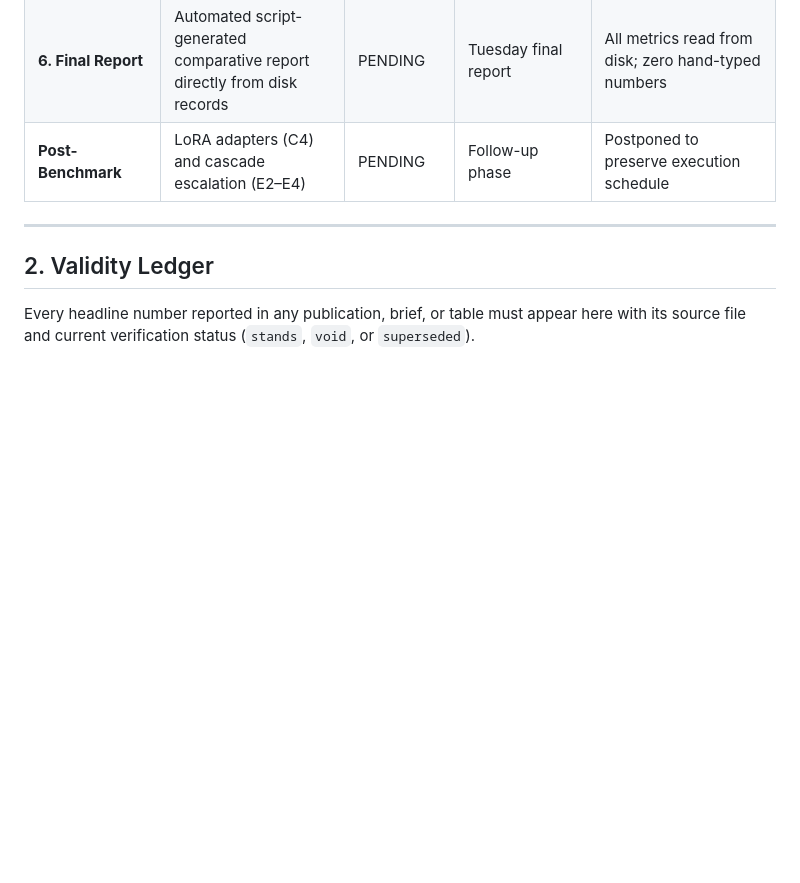
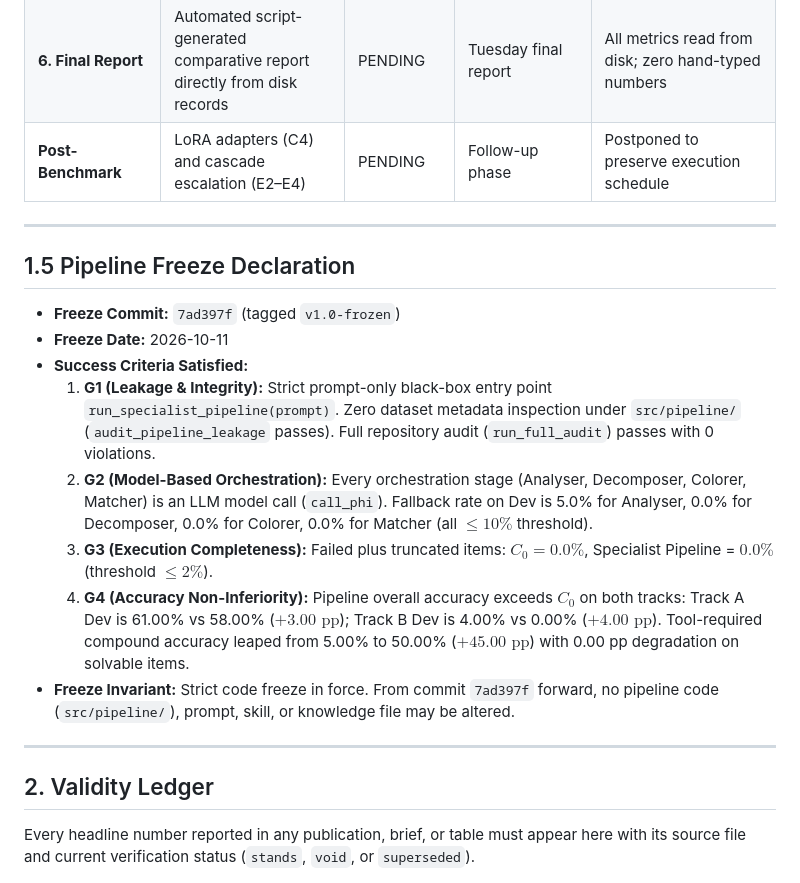
Before and after one commit to dixitabhi1/SLM_PROJECT_NEW, a Markdown page: PROGRESS.md, the part around the change. GitHub-like rendering; blank space fills up the shorter version.

Commit message:
docs: record pipeline freeze declaration and success criteria in PROGRESS.md

```diff
--- a/PROGRESS.md
+++ b/PROGRESS.md
@@ -17,6 +17,19 @@ This file tracks project phase progression, the authoritative validity ledger of
 | **5. Held-Out Evaluation** | Lock held-out split (SHA-256); evaluate C0, Pipeline, and Baselines | PENDING | Owner sign-off before locking held-out | Sunday: Dev table & gate results reported; awaiting owner approval to lock held-out |
 | **6. Final Report** | Automated script-generated comparative report directly from disk records | PENDING | Tuesday final report | All metrics read from disk; zero hand-typed numbers |
 | **Post-Benchmark** | LoRA adapters (C4) and cascade escalation (E2–E4) | PENDING | Follow-up phase | Postponed to preserve execution schedule |
+
+---
+
+## 1.5 Pipeline Freeze Declaration
+
+- **Freeze Commit:** `7ad397f` (tagged `v1.0-frozen`)
+- **Freeze Date:** 2026-10-11
+- **Success Criteria Satisfied:**
+  1. **G1 (Leakage & Integrity):** Strict prompt-only black-box entry point `run_specialist_pipeline(prompt)`. Zero dataset metadata inspection under `src/pipeline/` (`audit_pipeline_leakage` passes). Full repository audit (`run_full_audit`) passes with 0 violations.
+  2. **G2 (Model-Based Orchestration):** Every orchestration stage (Analyser, Decomposer, Colorer, Matcher) is an LLM model call (`call_phi`). Fallback rate on Dev is 5.0% for Analyser, 0.0% for Decomposer, 0.0% for Colorer, 0.0% for Matcher (all $\le 10\%$ threshold).
+  3. **G3 (Execution Completeness):** Failed plus truncated items: $C_0 = 0.0\%$, Specialist Pipeline = $0.0\%$ (threshold $\le 2\%$).
+  4. **G4 (Accuracy Non-Inferiority):** Pipeline overall accuracy exceeds $C_0$ on both tracks: Track A Dev is 61.00% vs 58.00% ($+3.00\text{ pp}$); Track B Dev is 4.00% vs 0.00% ($+4.00\text{ pp}$). Tool-required compound accuracy leaped from 5.00% to 50.00% ($+45.00\text{ pp}$) with 0.00 pp degradation on solvable items.
+- **Freeze Invariant:** Strict code freeze in force. From commit `7ad397f` forward, no pipeline code (`src/pipeline/`), prompt, skill, or knowledge file may be altered.
 
 ---
 
```
